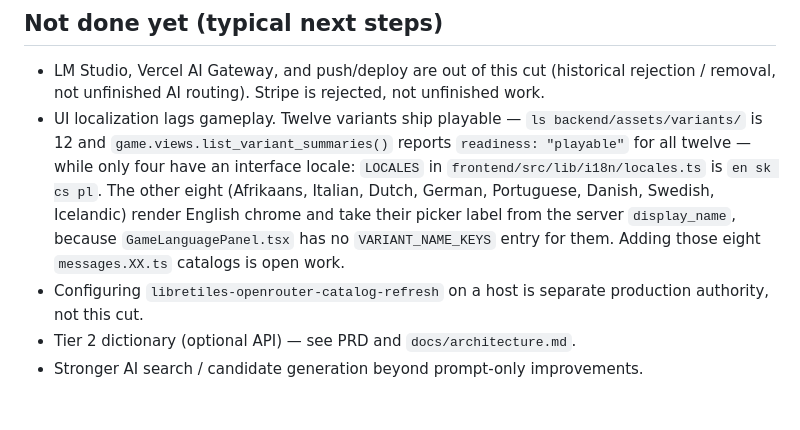
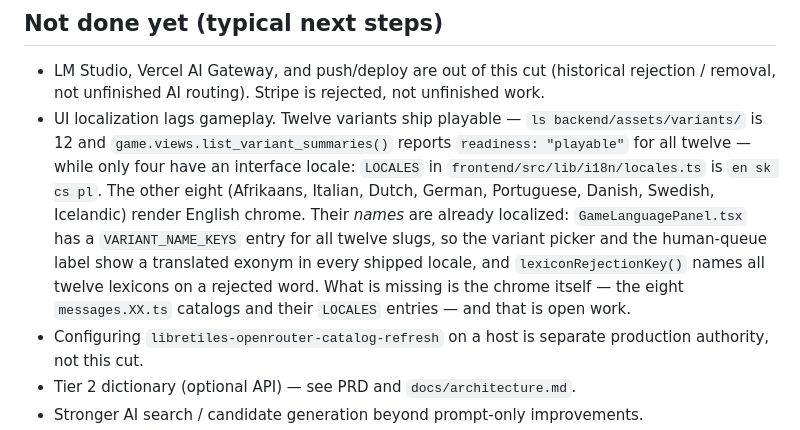
Before and after one commit to cisarik/libretiles, a Markdown page: AGENTS.md, the part around the change. Drawn GitHub-style; blank space fills up the shorter version.

Commit message:
docs(agents) my own commit invalidated my own sentence two commits later
32312ba wrote that the eight unlocalized variants "take their picker label from the server
display_name, because GameLanguagePanel.tsx has no VARIANT_NAME_KEYS entry for them". True when
written. cfd1215 -- two commits later, same session -- extended VARIANT_NAME_KEYS to all twelve slugs,
which made it false. Found by the planning Worker of exchange 09/01, not by me, and verified: the map
has twelve entries and variantDisplayName() reaches the fallback for no shipped variant.

⛔ This is the same defect class 32312ba existed to repair, reintroduced by the commit that repaired it.
A documentation claim that names a mechanism is stale the moment the mechanism changes, and the change
was mine and one commit away. The rule that would have caught it: when a commit changes a mechanism,
grep the docs for the mechanism's NAME, not for the claim's topic.

The replacement separates the two axes that were being conflated, because the distinction is what a
reader needs: the eight variants' NAMES are localized in all four shipped locales -- picker label,
human-queue label, and lexicon-rejection message -- while their CHROME is still English. The open work
is the eight messages.XX.ts catalogs and their LOCALES entries, and it says so.

Gate deviation, explicit: no gate was run. The diff is one Markdown sentence in a file no gate reads.
Its claims are derived -- VARIANT_NAME_KEYS has twelve entries at HEAD, lexiconRejectionKey() has twelve
arms, LOCALES has four.

Orchestrator-direct: permanently NON-INDEPENDENT.

```diff
--- a/AGENTS.md
+++ b/AGENTS.md
@@ -189,7 +189,7 @@ Rollback:
 ## Not done yet (typical next steps)
 
 - LM Studio, Vercel AI Gateway, and push/deploy are out of this cut (historical rejection / removal, not unfinished AI routing). Stripe is rejected, not unfinished work.
-- UI localization lags gameplay. Twelve variants ship playable — `ls backend/assets/variants/` is 12 and `game.views.list_variant_summaries()` reports `readiness: "playable"` for all twelve — while only four have an interface locale: `LOCALES` in `frontend/src/lib/i18n/locales.ts` is `en sk cs pl`. The other eight (Afrikaans, Italian, Dutch, German, Portuguese, Danish, Swedish, Icelandic) render English chrome and take their picker label from the server `display_name`, because `GameLanguagePanel.tsx` has no `VARIANT_NAME_KEYS` entry for them. Adding those eight `messages.XX.ts` catalogs is open work.
+- UI localization lags gameplay. Twelve variants ship playable — `ls backend/assets/variants/` is 12 and `game.views.list_variant_summaries()` reports `readiness: "playable"` for all twelve — while only four have an interface locale: `LOCALES` in `frontend/src/lib/i18n/locales.ts` is `en sk cs pl`. The other eight (Afrikaans, Italian, Dutch, German, Portuguese, Danish, Swedish, Icelandic) render English chrome. Their *names* are already localized: `GameLanguagePanel.tsx` has a `VARIANT_NAME_KEYS` entry for all twelve slugs, so the variant picker and the human-queue label show a translated exonym in every shipped locale, and `lexiconRejectionKey()` names all twelve lexicons on a rejected word. What is missing is the chrome itself — the eight `messages.XX.ts` catalogs and their `LOCALES` entries — and that is open work.
 - Configuring `libretiles-openrouter-catalog-refresh` on a host is separate production authority, not this cut.
 - Tier 2 dictionary (optional API) — see PRD and `docs/architecture.md`.
 - Stronger AI search / candidate generation beyond prompt-only improvements.
```
